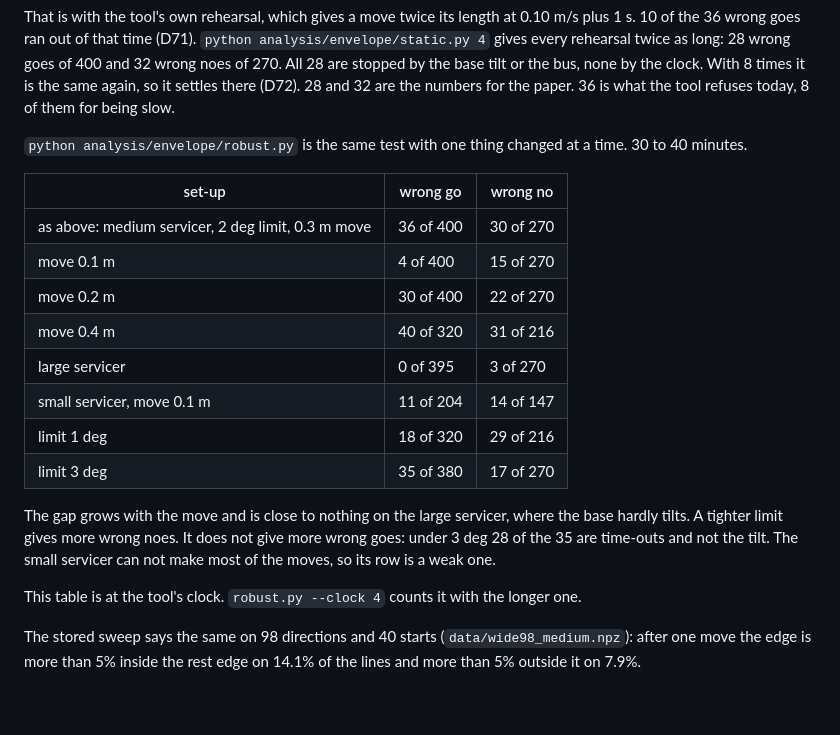
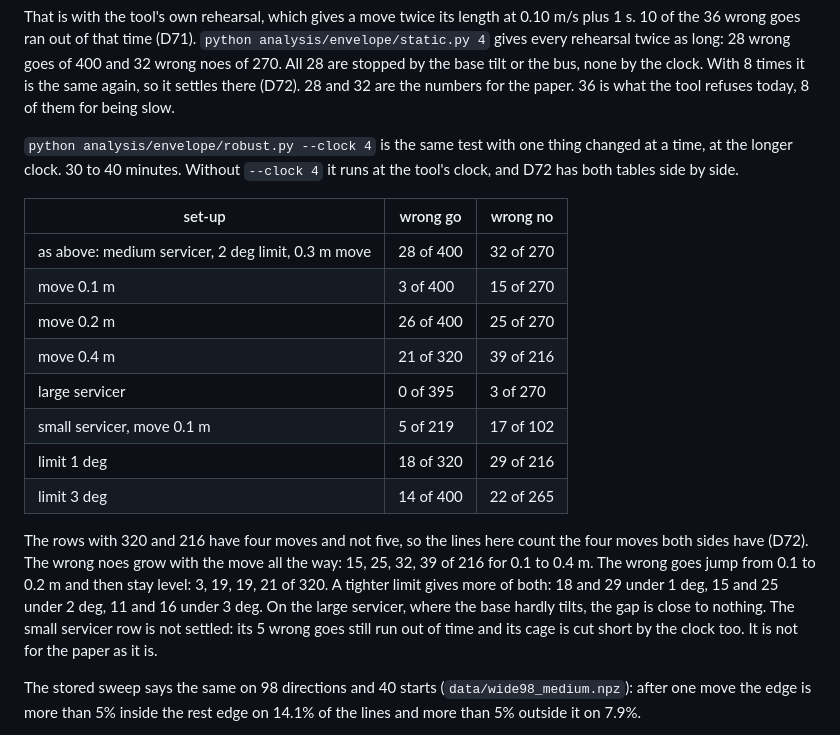
Before and after one commit to Gonzalez-Annan/reactionless-compliance, a Markdown page: v1/README.md, the part around the change. GitHub-like rendering; blank space fills up the shorter version.

Commit message:
D72: the other set-ups at the longer clock. Wrong noes grow with the move, wrong goes level off after 0.2 m

```diff
--- a/v1/README.md
+++ b/v1/README.md
@@ -34,24 +34,26 @@ long: 28 wrong goes of 400 and 32 wrong noes of 270. All 28 are stopped by the b
 clock. With 8 times it is the same again, so it settles there (D72). 28 and 32 are the numbers for the paper.
 36 is what the tool refuses today, 8 of them for being slow.
 
-`python analysis/envelope/robust.py` is the same test with one thing changed at a time. 30 to 40 minutes.
+`python analysis/envelope/robust.py --clock 4` is the same test with one thing changed at a time, at the longer
+clock. 30 to 40 minutes. Without `--clock 4` it runs at the tool's clock, and D72 has both tables side by side.
 
 | set-up | wrong go | wrong no |
 |---|---|---|
-| as above: medium servicer, 2 deg limit, 0.3 m move | 36 of 400 | 30 of 270 |
-| move 0.1 m | 4 of 400 | 15 of 270 |
-| move 0.2 m | 30 of 400 | 22 of 270 |
-| move 0.4 m | 40 of 320 | 31 of 216 |
+| as above: medium servicer, 2 deg limit, 0.3 m move | 28 of 400 | 32 of 270 |
+| move 0.1 m | 3 of 400 | 15 of 270 |
+| move 0.2 m | 26 of 400 | 25 of 270 |
+| move 0.4 m | 21 of 320 | 39 of 216 |
 | large servicer | 0 of 395 | 3 of 270 |
-| small servicer, move 0.1 m | 11 of 204 | 14 of 147 |
+| small servicer, move 0.1 m | 5 of 219 | 17 of 102 |
 | limit 1 deg | 18 of 320 | 29 of 216 |
-| limit 3 deg | 35 of 380 | 17 of 270 |
+| limit 3 deg | 14 of 400 | 22 of 265 |
 
-The gap grows with the move and is close to nothing on the large servicer, where the base hardly tilts. A
-tighter limit gives more wrong noes. It does not give more wrong goes: under 3 deg 28 of the 35 are time-outs
-and not the tilt. The small servicer can not make most of the moves, so its row is a weak one.
-
-This table is at the tool's clock. `robust.py --clock 4` counts it with the longer one.
+The rows with 320 and 216 have four moves and not five, so the lines here count the four moves both sides
+have (D72). The wrong noes grow with the move all the way: 15, 25, 32, 39 of 216 for 0.1 to 0.4 m. The wrong
+goes jump from 0.1 to 0.2 m and then stay level: 3, 19, 19, 21 of 320. A tighter limit gives more of both: 18
+and 29 under 1 deg, 15 and 25 under 2 deg, 11 and 16 under 3 deg. On the large servicer, where the base hardly
+tilts, the gap is close to nothing. The small servicer row is not settled: its 5 wrong goes still run out of
+time and its cage is cut short by the clock too. It is not for the paper as it is.
 
 The stored sweep says the same on 98 directions and 40 starts (`data/wide98_medium.npz`): after one move the
 edge is more than 5% inside the rest edge on 14.1% of the lines and more than 5% outside it on 7.9%.
```
Also changed, not shown: v1/DECISIONS.md (+35 -2 lines).
